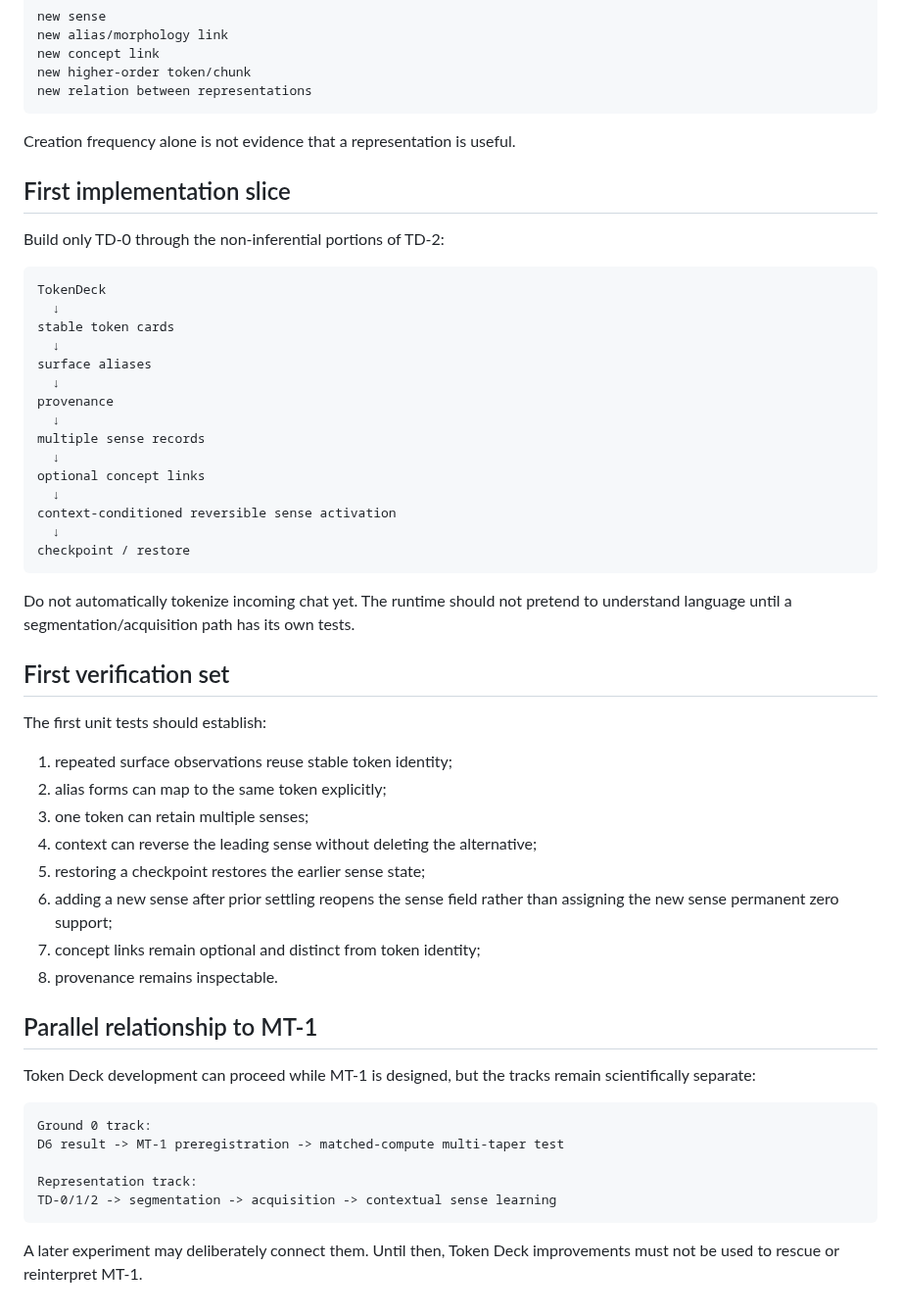
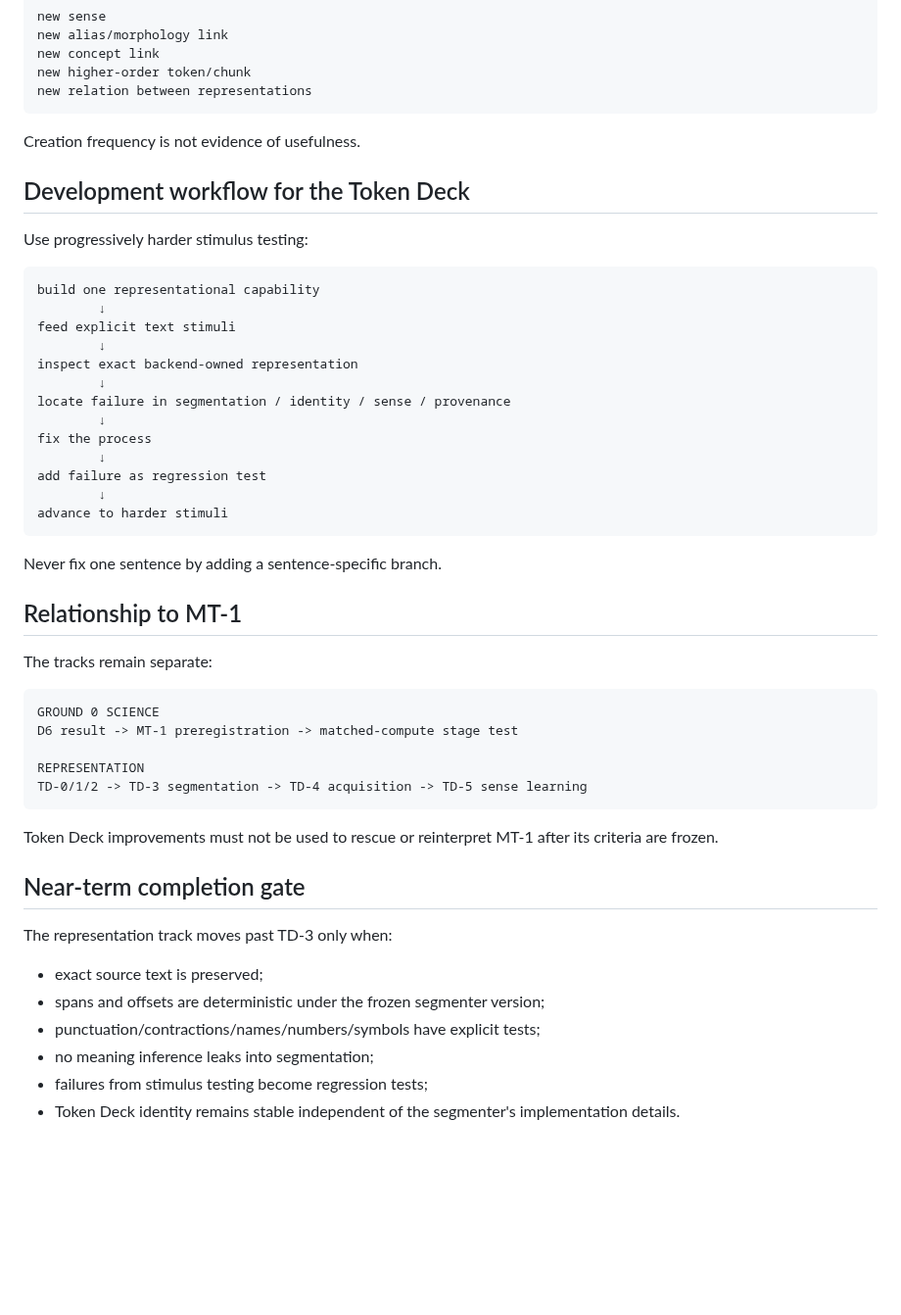
Before and after one commit to Logancarton/Synrheon, a Markdown page: docs/TOKEN_DECK_ROADMAP.md, the part around one of its changes. Shown at 98% size. GitHub-like rendering; blank space fills up the shorter version.

````diff
--- a/docs/TOKEN_DECK_ROADMAP.md
+++ b/docs/TOKEN_DECK_ROADMAP.md
@@ -307,55 +343,51 @@ new higher-order token/chunk
 new relation between representations
 ```
 
-Creation frequency alone is not evidence that a representation is useful.
+Creation frequency is not evidence of usefulness.
 
-## First implementation slice
+## Development workflow for the Token Deck
 
-Build only TD-0 through the non-inferential portions of TD-2:
+Use progressively harder stimulus testing:
 
 ```text
-TokenDeck
-  ↓
-stable token cards
-  ↓
-surface aliases
-  ↓
-provenance
-  ↓
-multiple sense records
-  ↓
-optional concept links
-  ↓
-context-conditioned reversible sense activation
-  ↓
-checkpoint / restore
+build one representational capability
+        ↓
+feed explicit text stimuli
+        ↓
+inspect exact backend-owned representation
+        ↓
+locate failure in segmentation / identity / sense / provenance
+        ↓
+fix the process
+        ↓
+add failure as regression test
+        ↓
+advance to harder stimuli
 ```
 
-Do not automatically tokenize incoming chat yet. The runtime should not pretend to understand language until a segmentation/acquisition path has its own tests.
+Never fix one sentence by adding a sentence-specific branch.
 
-## First verification set
+## Relationship to MT-1
 
-The first unit tests should establish:
-
-1. repeated surface observations reuse stable token identity;
-2. alias forms can map to the same token explicitly;
-3. one token can retain multiple senses;
-4. context can reverse the leading sense without deleting the alternative;
-5. restoring a checkpoint restores the earlier sense state;
-6. adding a new sense after prior settling reopens the sense field rather than assigning the new sense permanent zero support;
-7. concept links remain optional and distinct from token identity;
-8. provenance remains inspectable.
-
-## Parallel relationship to MT-1
-
-Token Deck development can proceed while MT-1 is designed, but the tracks remain scientifically separate:
+The tracks remain separate:
 
 ```text
-Ground 0 track:
-D6 result -> MT-1 preregistration -> matched-compute multi-taper test
+GROUND 0 SCIENCE
+D6 result -> MT-1 preregistration -> matched-compute stage test
 
-Representation track:
-TD-0/1/2 -> segmentation -> acquisition -> contextual sense learning
+REPRESENTATION
+TD-0/1/2 -> TD-3 segmentation -> TD-4 acquisition -> TD-5 sense learning
 ```
 
-A later experiment may deliberately connect them. Until then, Token Deck improvements must not be used to rescue or reinterpret MT-1.
+Token Deck improvements must not be used to rescue or reinterpret MT-1 after its criteria are frozen.
+
+## Near-term completion gate
+
+The representation track moves past TD-3 only when:
+
+- exact source text is preserved;
+- spans and offsets are deterministic under the frozen segmenter version;
+- punctuation/contractions/names/numbers/symbols have explicit tests;
+- no meaning inference leaks into segmentation;
+- failures from stimulus testing become regression tests;
+- Token Deck identity remains stable independent of the segmenter's implementation details.
````
Also changed, not shown: other parts of docs/TOKEN_DECK_ROADMAP.md (+171 -135 lines).
